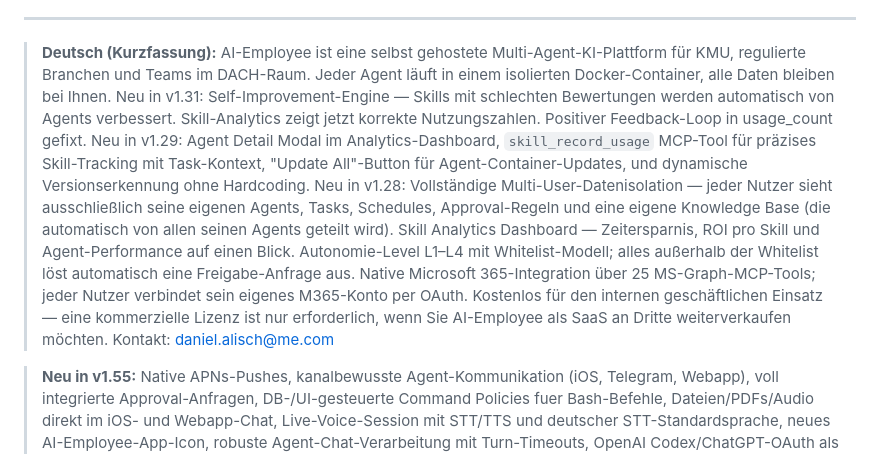
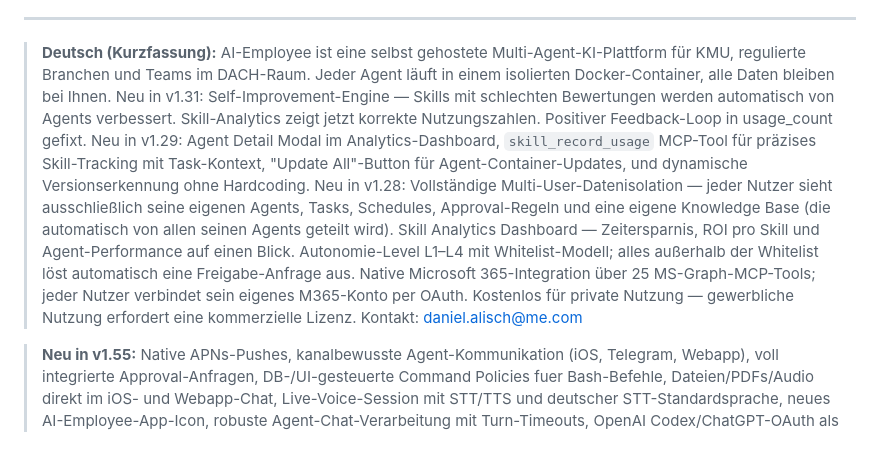
Before and after one commit to greeves89/AI-Employee, a Markdown page: README.md, the part around the change. Drawn GitHub-style.

Commit message:
docs: clarify license — free for private use, commercial requires license
Co-Authored-By: Claude Sonnet 4.6 <noreply@anthropic.com>

```diff
--- a/README.md
+++ b/README.md
@@ -41,7 +41,7 @@
 
 ---
 
-> **Deutsch (Kurzfassung):** AI-Employee ist eine selbst gehostete Multi-Agent-KI-Plattform für KMU, regulierte Branchen und Teams im DACH-Raum. Jeder Agent läuft in einem isolierten Docker-Container, alle Daten bleiben bei Ihnen. Neu in v1.31: Self-Improvement-Engine — Skills mit schlechten Bewertungen werden automatisch von Agents verbessert. Skill-Analytics zeigt jetzt korrekte Nutzungszahlen. Positiver Feedback-Loop in usage_count gefixt. Neu in v1.29: Agent Detail Modal im Analytics-Dashboard, `skill_record_usage` MCP-Tool für präzises Skill-Tracking mit Task-Kontext, "Update All"-Button für Agent-Container-Updates, und dynamische Versionserkennung ohne Hardcoding. Neu in v1.28: Vollständige Multi-User-Datenisolation — jeder Nutzer sieht ausschließlich seine eigenen Agents, Tasks, Schedules, Approval-Regeln und eine eigene Knowledge Base (die automatisch von allen seinen Agents geteilt wird). Skill Analytics Dashboard — Zeitersparnis, ROI pro Skill und Agent-Performance auf einen Blick. Autonomie-Level L1–L4 mit Whitelist-Modell; alles außerhalb der Whitelist löst automatisch eine Freigabe-Anfrage aus. Native Microsoft 365-Integration über 25 MS-Graph-MCP-Tools; jeder Nutzer verbindet sein eigenes M365-Konto per OAuth. Kostenlos für den internen geschäftlichen Einsatz — eine kommerzielle Lizenz ist nur erforderlich, wenn Sie AI-Employee als SaaS an Dritte weiterverkaufen möchten. Kontakt: daniel.alisch@me.com
+> **Deutsch (Kurzfassung):** AI-Employee ist eine selbst gehostete Multi-Agent-KI-Plattform für KMU, regulierte Branchen und Teams im DACH-Raum. Jeder Agent läuft in einem isolierten Docker-Container, alle Daten bleiben bei Ihnen. Neu in v1.31: Self-Improvement-Engine — Skills mit schlechten Bewertungen werden automatisch von Agents verbessert. Skill-Analytics zeigt jetzt korrekte Nutzungszahlen. Positiver Feedback-Loop in usage_count gefixt. Neu in v1.29: Agent Detail Modal im Analytics-Dashboard, `skill_record_usage` MCP-Tool für präzises Skill-Tracking mit Task-Kontext, "Update All"-Button für Agent-Container-Updates, und dynamische Versionserkennung ohne Hardcoding. Neu in v1.28: Vollständige Multi-User-Datenisolation — jeder Nutzer sieht ausschließlich seine eigenen Agents, Tasks, Schedules, Approval-Regeln und eine eigene Knowledge Base (die automatisch von allen seinen Agents geteilt wird). Skill Analytics Dashboard — Zeitersparnis, ROI pro Skill und Agent-Performance auf einen Blick. Autonomie-Level L1–L4 mit Whitelist-Modell; alles außerhalb der Whitelist löst automatisch eine Freigabe-Anfrage aus. Native Microsoft 365-Integration über 25 MS-Graph-MCP-Tools; jeder Nutzer verbindet sein eigenes M365-Konto per OAuth. Kostenlos für private Nutzung — gewerbliche Nutzung erfordert eine kommerzielle Lizenz. Kontakt: daniel.alisch@me.com
 
 > **Neu in v1.55:** Native APNs-Pushes, kanalbewusste Agent-Kommunikation (iOS, Telegram, Webapp), voll integrierte Approval-Anfragen, DB-/UI-gesteuerte Command Policies fuer Bash-Befehle, Dateien/PDFs/Audio direkt im iOS- und Webapp-Chat, Live-Voice-Session mit STT/TTS und deutscher STT-Standardsprache, neues AI-Employee-App-Icon, robuste Agent-Chat-Verarbeitung mit Turn-Timeouts, OpenAI Codex/ChatGPT-OAuth als Agent-Harness, einheitlichere AI-Account-Erstellung, SSO/OAuth/API-Key-Secrets im Key Management und sauberes Inter-Agent-Messaging mit abrufbarem Nachrichten- und Conversation-Verlauf.
 
```
